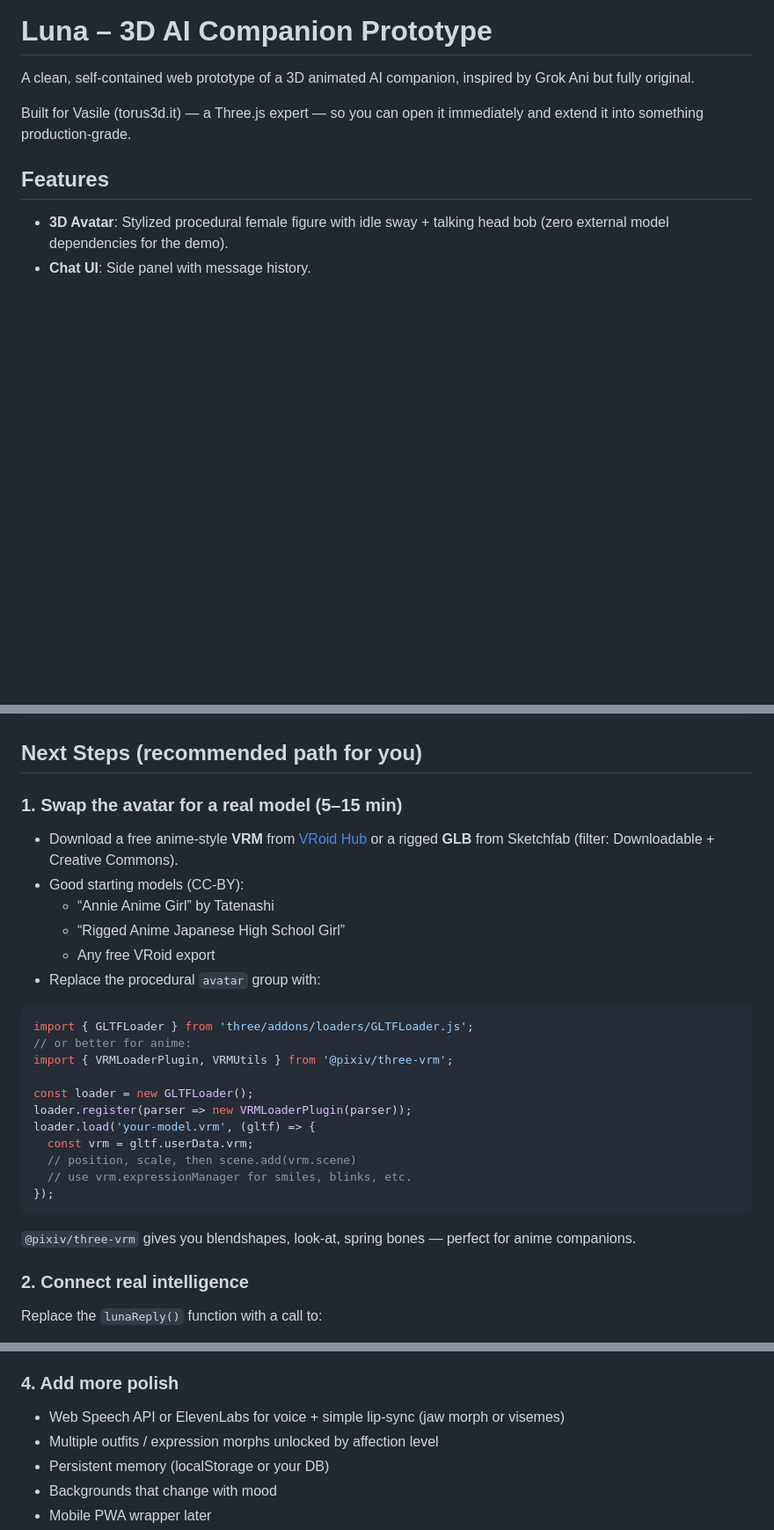
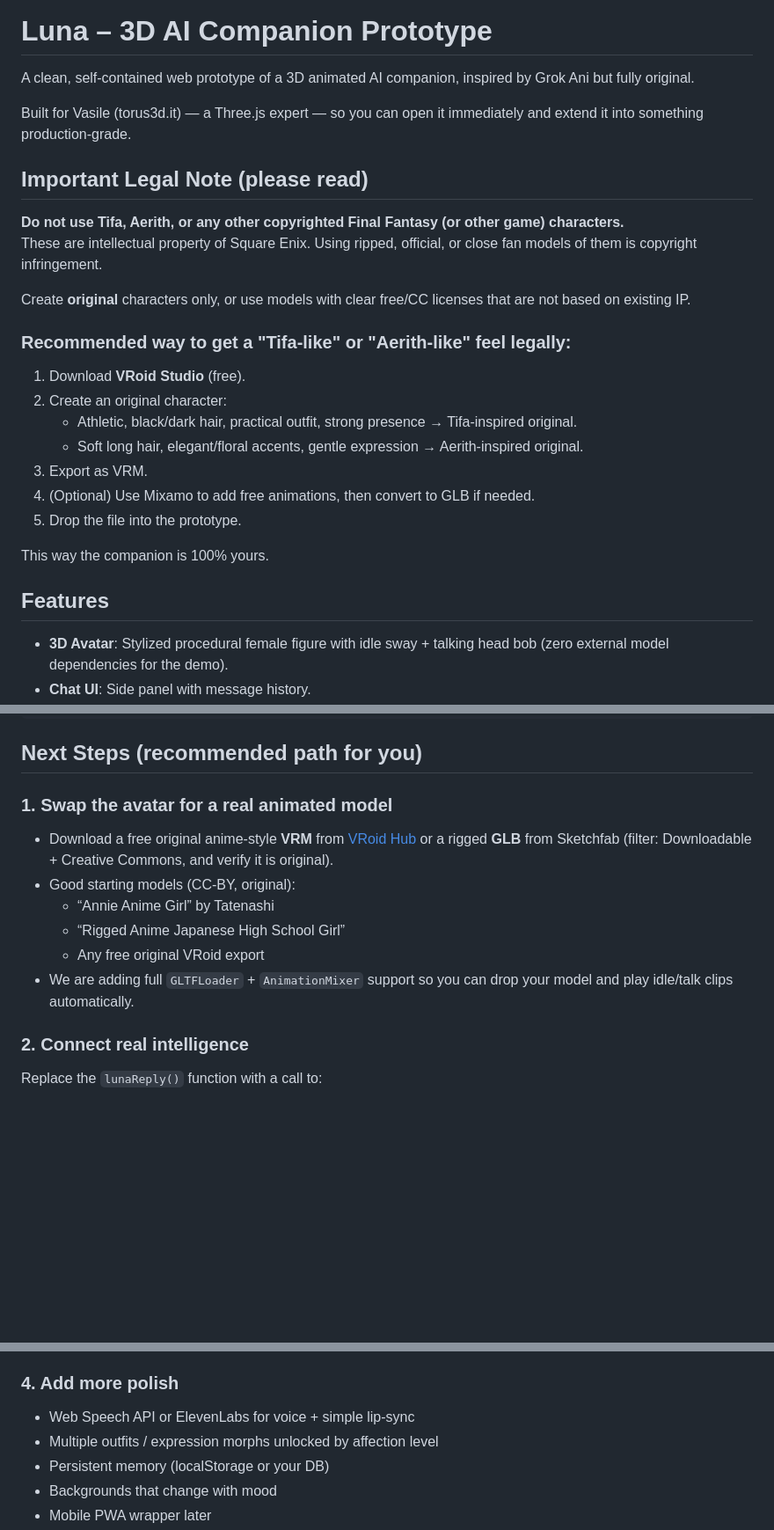
Before and after one commit to vasilebobeica/companion-3d-avatar, a Markdown page: README.md, 3 parts joined by grey strips. Shown at 88% size. GitHub-like rendering; blank space fills up the shorter version.

Commit message:
Update README: add strong copyright note for Tifa/Aerith, emphasize original models and VRoid for similar aesthetics, note upcoming animated loader support

````diff
--- a/README.md
+++ b/README.md
@@ -3,6 +3,24 @@
 A clean, self-contained web prototype of a 3D animated AI companion, inspired by Grok Ani but fully original.
 
 Built for Vasile (torus3d.it) — a Three.js expert — so you can open it immediately and extend it into something production-grade.
+
+## Important Legal Note (please read)
+
+**Do not use Tifa, Aerith, or any other copyrighted Final Fantasy (or other game) characters.**
+These are intellectual property of Square Enix. Using ripped, official, or close fan models of them is copyright infringement.
+
+Create **original** characters only, or use models with clear free/CC licenses that are not based on existing IP.
+
+### Recommended way to get a "Tifa-like" or "Aerith-like" feel legally:
+1. Download **VRoid Studio** (free).
+2. Create an original character:
+   - Athletic, black/dark hair, practical outfit, strong presence → Tifa-inspired original.
+   - Soft long hair, elegant/floral accents, gentle expression → Aerith-inspired original.
+3. Export as VRM.
+4. (Optional) Use Mixamo to add free animations, then convert to GLB if needed.
+5. Drop the file into the prototype.
+
+This way the companion is 100% yours.
 
 ## Features
 
@@ -26,29 +44,13 @@ npx serve .
 
 ## Next Steps (recommended path for you)
 
-### 1. Swap the avatar for a real model (5–15 min)
-- Download a free anime-style **VRM** from [VRoid Hub](https://hub.vroid.com) or a rigged **GLB** from Sketchfab (filter: Downloadable + Creative Commons).
-- Good starting models (CC-BY):
+### 1. Swap the avatar for a real animated model
+- Download a free original anime-style **VRM** from [VRoid Hub](https://hub.vroid.com) or a rigged **GLB** from Sketchfab (filter: Downloadable + Creative Commons, and verify it is original).
+- Good starting models (CC-BY, original):
   - “Annie Anime Girl” by Tatenashi
   - “Rigged Anime Japanese High School Girl”
-  - Any free VRoid export
-- Replace the procedural `avatar` group with:
-
-```js
-import { GLTFLoader } from 'three/addons/loaders/GLTFLoader.js';
-// or better for anime:
-import { VRMLoaderPlugin, VRMUtils } from '@pixiv/three-vrm';
-
-const loader = new GLTFLoader();
-loader.register(parser => new VRMLoaderPlugin(parser));
-loader.load('your-model.vrm', (gltf) => {
-  const vrm = gltf.userData.vrm;
-  // position, scale, then scene.add(vrm.scene)
-  // use vrm.expressionManager for smiles, blinks, etc.
-});
-```
-
-`@pixiv/three-vrm` gives you blendshapes, look-at, spring bones — perfect for anime companions.
+  - Any free original VRoid export
+- We are adding full `GLTFLoader` + `AnimationMixer` support so you can drop your model and play idle/talk clips automatically.
 
 ### 2. Connect real intelligence
 Replace the `lunaReply()` function with a call to:
@@ -63,7 +65,7 @@ Move to Vite + Vue 3 + [@tresjs/core](https://tresjs.org) + Pinia for state.
 You already know this world from Torus3D — it will feel native.
 
 ### 4. Add more polish
-- Web Speech API or ElevenLabs for voice + simple lip-sync (jaw morph or visemes)
+- Web Speech API or ElevenLabs for voice + simple lip-sync
 - Multiple outfits / expression morphs unlocked by affection level
 - Persistent memory (localStorage or your DB)
 - Backgrounds that change with mood
````
Also changed, not shown: other parts of README.md (+1 -4 lines).
